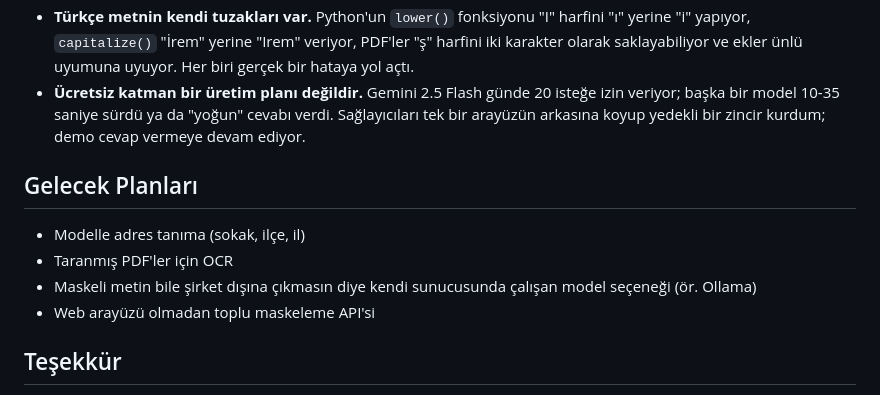
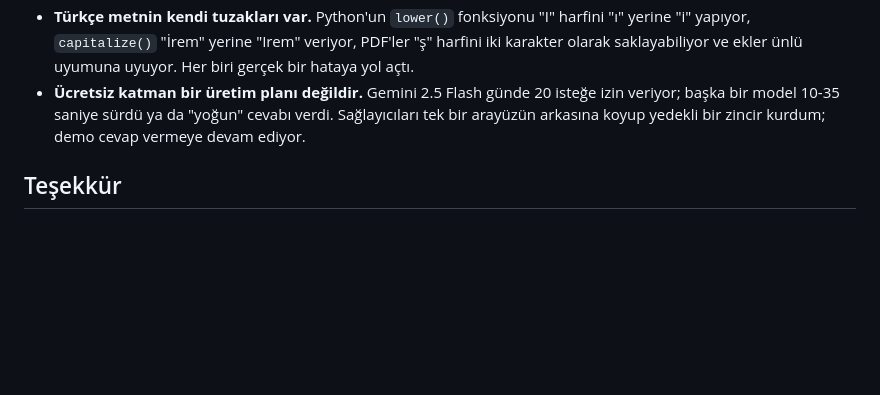
Before and after one commit to MrcDprm/kvkk-document-assistant, a Markdown page: README.tr.md, the part around the change. Rendered like a GitHub page; blank space fills up the shorter version.

Commit message:
docs(readme): remove future plans section

```diff
--- a/README.tr.md
+++ b/README.tr.md
@@ -172,13 +172,6 @@ tests/            pytest testleri
 - **Türkçe metnin kendi tuzakları var.** Python'un `lower()` fonksiyonu "I" harfini "ı" yerine "i" yapıyor, `capitalize()` "İrem" yerine "Irem" veriyor, PDF'ler "ş" harfini iki karakter olarak saklayabiliyor ve ekler ünlü uyumuna uyuyor. Her biri gerçek bir hataya yol açtı.
 - **Ücretsiz katman bir üretim planı değildir.** Gemini 2.5 Flash günde 20 isteğe izin veriyor; başka bir model 10-35 saniye sürdü ya da "yoğun" cevabı verdi. Sağlayıcıları tek bir arayüzün arkasına koyup yedekli bir zincir kurdum; demo cevap vermeye devam ediyor.
 
-## Gelecek Planları
-
-- Modelle adres tanıma (sokak, ilçe, il)
-- Taranmış PDF'ler için OCR
-- Maskeli metin bile şirket dışına çıkmasın diye kendi sunucusunda çalışan model seçeneği (ör. Ollama)
-- Web arayüzü olmadan toplu maskeleme API'si
-
 ## Teşekkür
 
 - Taban model: [ytu-ce-cosmos/turkish-mini-bert-uncased](https://huggingface.co/ytu-ce-cosmos/turkish-mini-bert-uncased) (Kesgin vd., 2023)
```
Also changed, not shown: README.md (+0 -7 lines).
